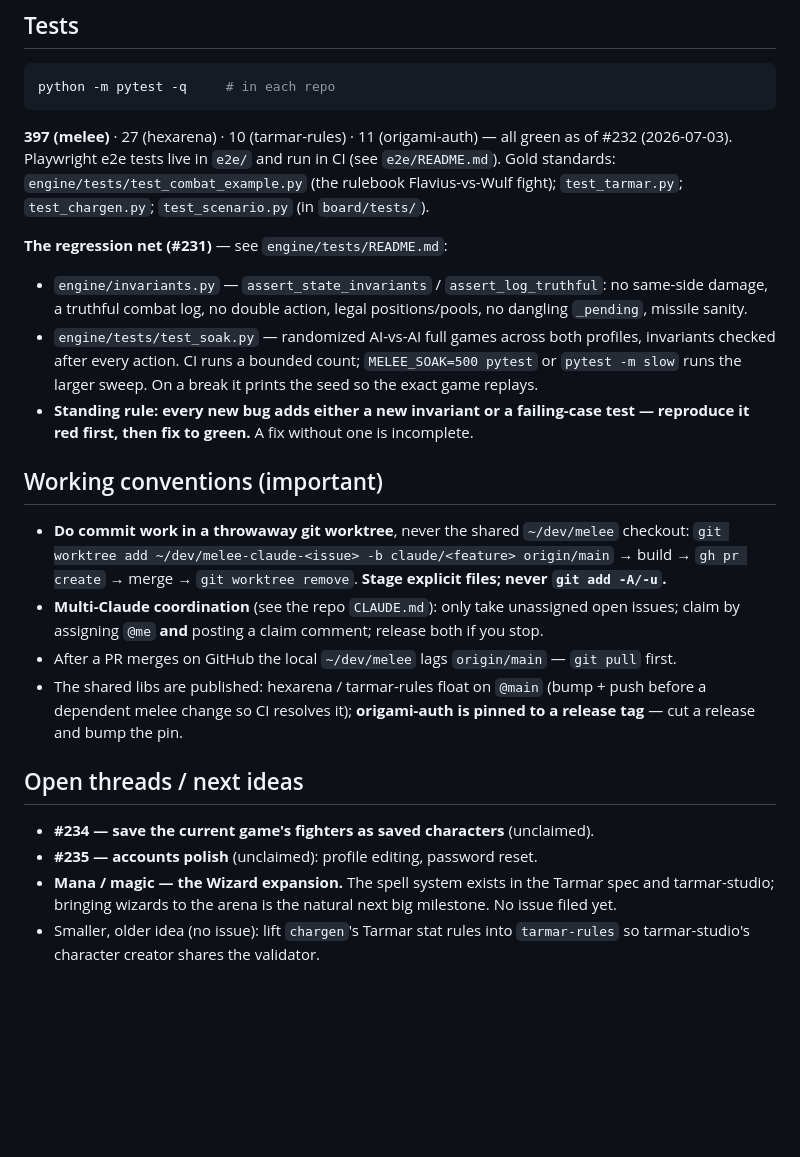
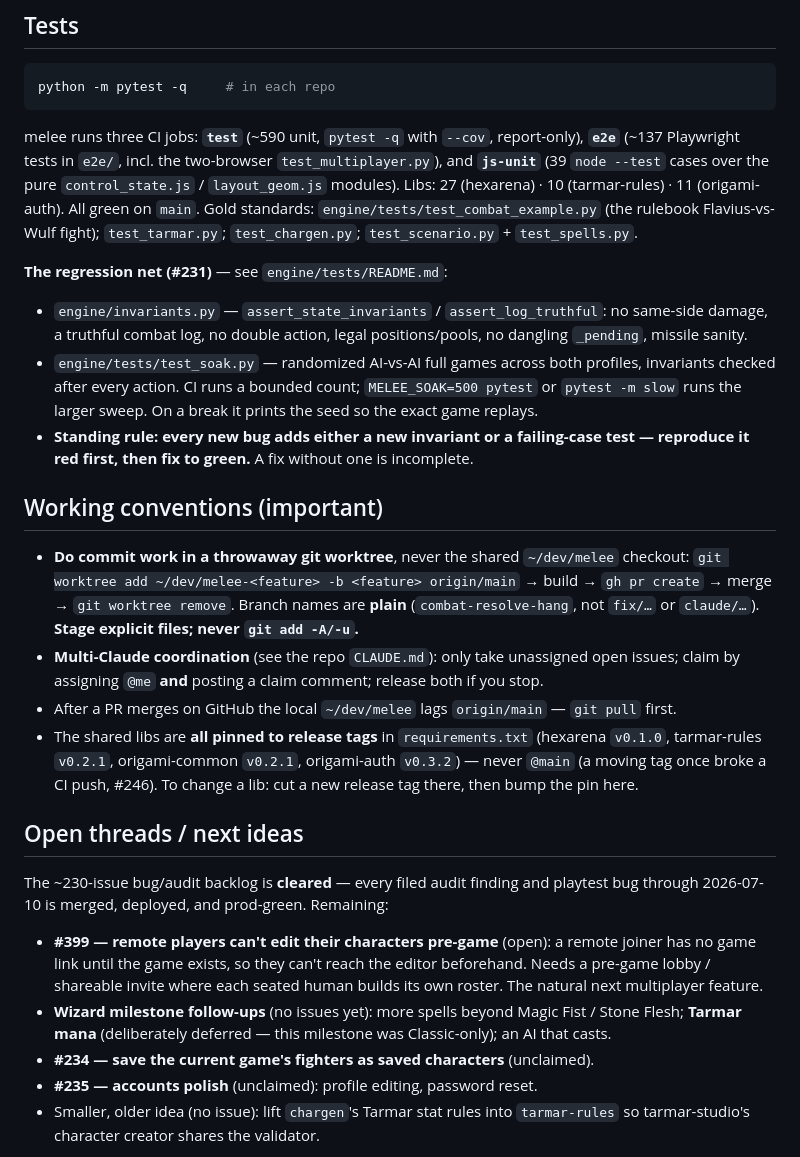
Before and after one commit to smarks/melee, a Markdown page: docs/STATUS.md, the part around one of its changes. GitHub-like rendering; blank space fills up the shorter version.

````diff
--- a/docs/STATUS.md
+++ b/docs/STATUS.md
@@ -129,11 +177,13 @@ saved when logged in) → **Begin**. Header **Log in** link → `/accounts/`.
 python -m pytest -q     # in each repo
 ```
 
-**397 (melee)** · 27 (hexarena) · 10 (tarmar-rules) · 11 (origami-auth) — all
-green as of #232 (2026-07-03). Playwright e2e tests live in `e2e/` and run in
-CI (see `e2e/README.md`). Gold standards: `engine/tests/test_combat_example.py`
-(the rulebook Flavius-vs-Wulf fight); `test_tarmar.py`; `test_chargen.py`;
-`test_scenario.py` (in `board/tests/`).
+melee runs three CI jobs: **`test`** (~590 unit, `pytest -q` with `--cov`,
+report-only), **`e2e`** (~137 Playwright tests in `e2e/`, incl. the two-browser
+`test_multiplayer.py`), and **`js-unit`** (39 `node --test` cases over the pure
+`control_state.js` / `layout_geom.js` modules). Libs: 27 (hexarena) · 10
+(tarmar-rules) · 11 (origami-auth). All green on `main`. Gold standards:
+`engine/tests/test_combat_example.py` (the rulebook Flavius-vs-Wulf fight);
+`test_tarmar.py`; `test_chargen.py`; `test_scenario.py` + `test_spells.py`.
 
 **The regression net (#231)** — see `engine/tests/README.md`:
 
@@ -151,25 +201,34 @@ CI (see `e2e/README.md`). Gold standards: `engine/tests/test_combat_example.py`
 ## Working conventions (important)
 
 - **Do commit work in a throwaway git worktree**, never the shared `~/dev/melee`
-  checkout: `git worktree add ~/dev/melee-claude-<issue> -b claude/<feature> origin/main`
-  → build → `gh pr create` → merge → `git worktree remove`.
+  checkout: `git worktree add ~/dev/melee-<feature> -b <feature> origin/main`
+  → build → `gh pr create` → merge → `git worktree remove`. Branch names are
+  **plain** (`combat-resolve-hang`, not `fix/…` or `claude/…`).
   **Stage explicit files; never `git add -A/-u`.**
 - **Multi-Claude coordination** (see the repo `CLAUDE.md`): only take
   unassigned open issues; claim by assigning `@me` **and** posting a claim
   comment; release both if you stop.
 - After a PR merges on GitHub the local `~/dev/melee` lags `origin/main` —
   `git pull` first.
-- The shared libs are published: hexarena / tarmar-rules float on `@main`
-  (bump + push before a dependent melee change so CI resolves it);
-  **origami-auth is pinned to a release tag** — cut a release and bump the pin.
+- The shared libs are **all pinned to release tags** in `requirements.txt`
+  (hexarena `v0.1.0`, tarmar-rules `v0.2.1`, origami-common `v0.2.1`, origami-auth
+  `v0.3.2`) — never `@main` (a moving tag once broke a CI push, #246). To change a
+  lib: cut a new release tag there, then bump the pin here.
 
 ## Open threads / next ideas
 
+The ~230-issue bug/audit backlog is **cleared** — every filed audit finding and
+playtest bug through 2026-07-10 is merged, deployed, and prod-green. Remaining:
+
+- **#399 — remote players can't edit their characters pre-game** (open): a
+  remote joiner has no game link until the game exists, so they can't reach the
+  editor beforehand. Needs a pre-game lobby / shareable invite where each seated
+  human builds its own roster. The natural next multiplayer feature.
+- **Wizard milestone follow-ups** (no issues yet): more spells beyond Magic Fist /
+  Stone Flesh; **Tarmar mana** (deliberately deferred — this milestone was
+  Classic-only); an AI that casts.
 - **#234 — save the current game's fighters as saved characters** (unclaimed).
 - **#235 — accounts polish** (unclaimed): profile editing, password reset.
-- **Mana / magic — the Wizard expansion.** The spell system exists in the
-  Tarmar spec and tarmar-studio; bringing wizards to the arena is the natural
-  next big milestone. No issue filed yet.
 - Smaller, older idea (no issue): lift `chargen`'s Tarmar stat rules into
   `tarmar-rules` so tarmar-studio's character creator shares the validator.
 
````
Also changed, not shown: other parts of docs/STATUS.md (+64 -16 lines).
